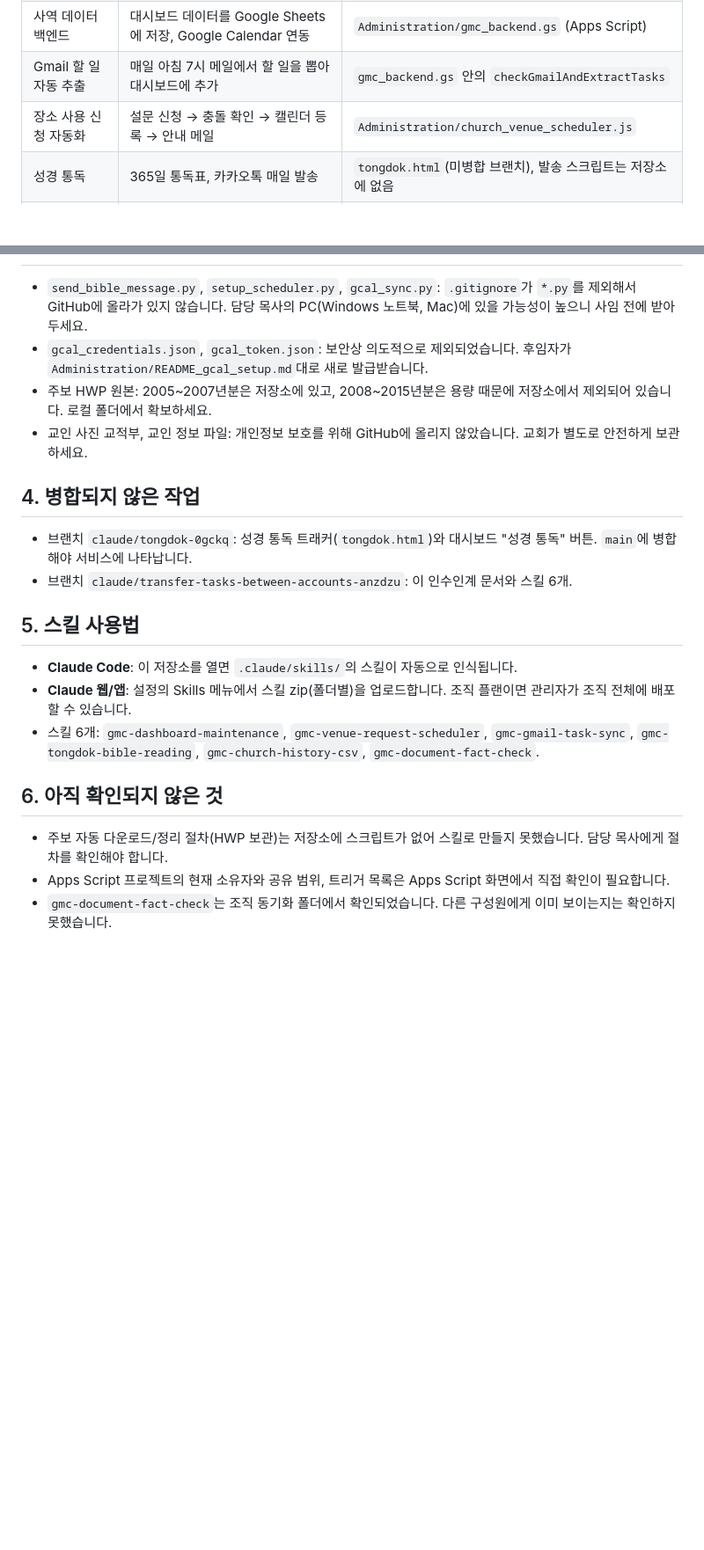
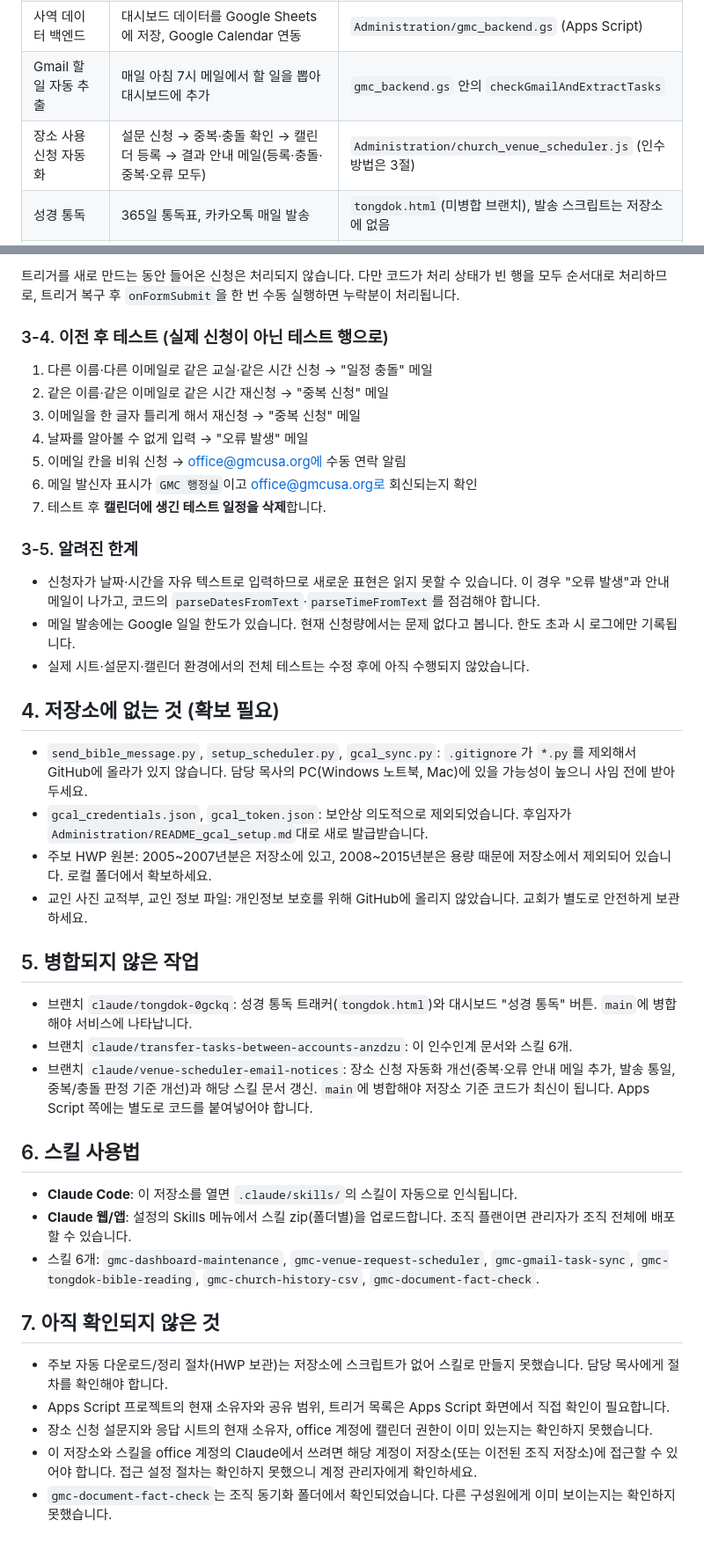
Before and after one commit to hyunchangkang-ai/gmc-ministry, a Markdown page: 인수인계.md, 2 parts joined by grey strips. Shown at 88% size. GitHub-like rendering; blank space fills up the shorter version.

Commit message:
인수인계: 장소 신청 자동화 인수 가이드 추가 및 번호 정리
Co-Authored-By: Claude Sonnet 5.5 <noreply@anthropic.com>
Claude-Session: https://claude.ai/code/session_01UkWXyuzicXyoKTrSz1vhZa

```diff
--- a/인수인계.md
+++ b/인수인계.md
@@ -10,7 +10,7 @@
 | 연간 사역 대시보드 | 연간 계획 | `annual-dashboard.html` |
 | 사역 데이터 백엔드 | 대시보드 데이터를 Google Sheets에 저장, Google Calendar 연동 | `Administration/gmc_backend.gs` (Apps Script) |
 | Gmail 할 일 자동 추출 | 매일 아침 7시 메일에서 할 일을 뽑아 대시보드에 추가 | `gmc_backend.gs` 안의 `checkGmailAndExtractTasks` |
-| 장소 사용 신청 자동화 | 설문 신청 → 충돌 확인 → 캘린더 등록 → 안내 메일 | `Administration/church_venue_scheduler.js` |
+| 장소 사용 신청 자동화 | 설문 신청 → 중복·충돌 확인 → 캘린더 등록 → 결과 안내 메일(등록·충돌·중복·오류 모두) | `Administration/church_venue_scheduler.js` (인수 방법은 3절) |
 | 성경 통독 | 365일 통독표, 카카오톡 매일 발송 | `tongdok.html`(미병합 브랜치), 발송 스크립트는 저장소에 없음 |
 | 교회 연혁 DB | 1974~2026 연혁 약 2,400건 | `Administration/church_history_updated.csv` |
 | 문서 점검 스킬 | 주보·설교문 오타/사실 확인 | `.claude/skills/gmc-document-fact-check` |
@@ -34,22 +65,42 @@
+트리거를 새로 만드는 동안 들어온 신청은 처리되지 않습니다. 다만 코드가 처리 상태가 빈 행을 모두 순서대로 처리하므로, 트리거 복구 후 `onFormSubmit`을 한 번 수동 실행하면 누락분이 처리됩니다.
+
+### 3-4. 이전 후 테스트 (실제 신청이 아닌 테스트 행으로)
+1. 다른 이름·다른 이메일로 같은 교실·같은 시간 신청 → "일정 충돌" 메일
+2. 같은 이름·같은 이메일로 같은 시간 재신청 → "중복 신청" 메일
+3. 이메일을 한 글자 틀리게 해서 재신청 → "중복 신청" 메일
+4. 날짜를 알아볼 수 없게 입력 → "오류 발생" 메일
+5. 이메일 칸을 비워 신청 → office@gmcusa.org에 수동 연락 알림
+6. 메일 발신자 표시가 `GMC 행정실`이고 office@gmcusa.org로 회신되는지 확인
+7. 테스트 후 **캘린더에 생긴 테스트 일정을 삭제**합니다.
+
+### 3-5. 알려진 한계
+- 신청자가 날짜·시간을 자유 텍스트로 입력하므로 새로운 표현은 읽지 못할 수 있습니다. 이 경우 "오류 발생"과 안내 메일이 나가고, 코드의 `parseDatesFromText`·`parseTimeFromText`를 점검해야 합니다.
+- 메일 발송에는 Google 일일 한도가 있습니다. 현재 신청량에서는 문제 없다고 봅니다. 한도 초과 시 로그에만 기록됩니다.
+- 실제 시트·설문지·캘린더 환경에서의 전체 테스트는 수정 후에 아직 수행되지 않았습니다.
+
+## 4. 저장소에 없는 것 (확보 필요)
 
 - `send_bible_message.py`, `setup_scheduler.py`, `gcal_sync.py`: `.gitignore`가 `*.py`를 제외해서 GitHub에 올라가 있지 않습니다. 담당 목사의 PC(Windows 노트북, Mac)에 있을 가능성이 높으니 사임 전에 받아 두세요.
 - `gcal_credentials.json`, `gcal_token.json`: 보안상 의도적으로 제외되었습니다. 후임자가 `Administration/README_gcal_setup.md`대로 새로 발급받습니다.
 - 주보 HWP 원본: 2005~2007년분은 저장소에 있고, 2008~2015년분은 용량 때문에 저장소에서 제외되어 있습니다. 로컬 폴더에서 확보하세요.
 - 교인 사진 교적부, 교인 정보 파일: 개인정보 보호를 위해 GitHub에 올리지 않았습니다. 교회가 별도로 안전하게 보관하세요.
 
-## 4. 병합되지 않은 작업
+## 5. 병합되지 않은 작업
 
 - 브랜치 `claude/tongdok-0gckq`: 성경 통독 트래커(`tongdok.html`)와 대시보드 "성경 통독" 버튼. `main`에 병합해야 서비스에 나타납니다.
 - 브랜치 `claude/transfer-tasks-between-accounts-anzdzu`: 이 인수인계 문서와 스킬 6개.
+- 브랜치 `claude/venue-scheduler-email-notices`: 장소 신청 자동화 개선(중복·오류 안내 메일 추가, 발송 통일, 중복/충돌 판정 기준 개선)과 해당 스킬 문서 갱신. `main`에 병합해야 저장소 기준 코드가 최신이 됩니다. Apps Script 쪽에는 별도로 코드를 붙여넣어야 합니다.
 
-## 5. 스킬 사용법
+## 6. 스킬 사용법
 
 - **Claude Code**: 이 저장소를 열면 `.claude/skills/`의 스킬이 자동으로 인식됩니다.
 - **Claude 웹/앱**: 설정의 Skills 메뉴에서 스킬 zip(폴더별)을 업로드합니다. 조직 플랜이면 관리자가 조직 전체에 배포할 수 있습니다.
 - 스킬 6개: `gmc-dashboard-maintenance`, `gmc-venue-request-scheduler`, `gmc-gmail-task-sync`, `gmc-tongdok-bible-reading`, `gmc-church-history-csv`, `gmc-document-fact-check`.
 
-## 6. 아직 확인되지 않은 것
+## 7. 아직 확인되지 않은 것
 
 - 주보 자동 다운로드/정리 절차(HWP 보관)는 저장소에 스크립트가 없어 스킬로 만들지 못했습니다. 담당 목사에게 절차를 확인해야 합니다.
 - Apps Script 프로젝트의 현재 소유자와 공유 범위, 트리거 목록은 Apps Script 화면에서 직접 확인이 필요합니다.
+- 장소 신청 설문지와 응답 시트의 현재 소유자, office 계정에 캘린더 권한이 이미 있는지는 확인하지 못했습니다.
+- 이 저장소와 스킬을 office 계정의 Claude에서 쓰려면 해당 계정이 저장소(또는 이전된 조직 저장소)에 접근할 수 있어야 합니다. 접근 설정 절차는 확인하지 못했으니 계정 관리자에게 확인하세요.
 - `gmc-document-fact-check`는 조직 동기화 폴더에서 확인되었습니다. 다른 구성원에게 이미 보이는지는 확인하지 못했습니다.
```
Also changed, not shown: other parts of 인수인계.md (+34 -3 lines).
